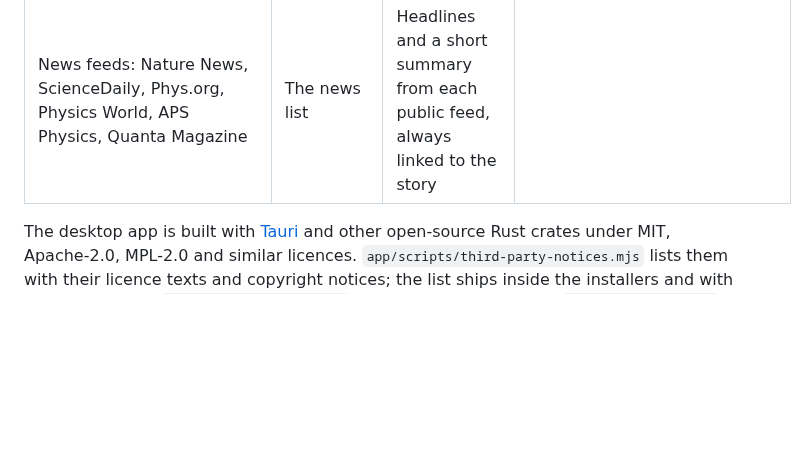
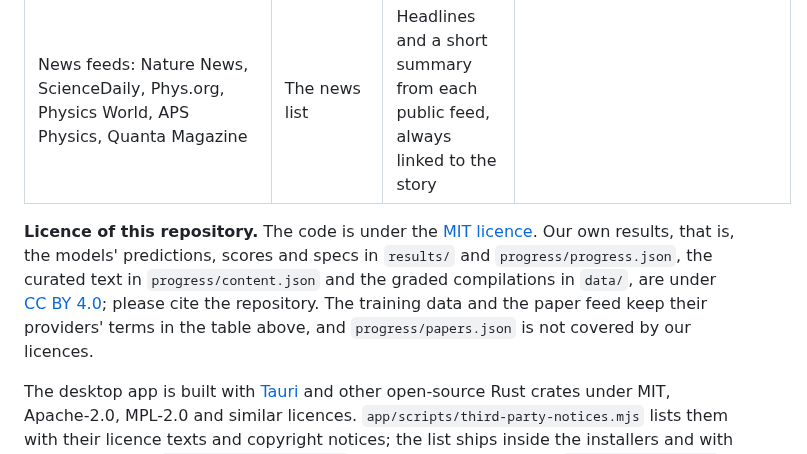
Before and after one commit to diracmagic/supercon-ml, a Markdown page: README.md, the part around the change. GitHub-like rendering; blank space fills up the shorter version.

Commit message:
README: the code is MIT and our results CC BY 4.0

```diff
--- a/README.md
+++ b/README.md
@@ -119,6 +119,8 @@ The training data are downloaded when the models train and are not stored in thi
 | [Crossref](https://www.crossref.org/documentation/retrieve-metadata/rest-api/rest-api-metadata-license-information/) and journal feeds | Journal papers in the feed | Bibliographic metadata; abstracts remain the publishers' or authors' copyright, so the feed keeps only their first sentence and links to the paper | |
 | News feeds: Nature News, ScienceDaily, Phys.org, Physics World, APS Physics, Quanta Magazine | The news list | Headlines and a short summary from each public feed, always linked to the story | |
 
+**Licence of this repository.** The code is under the [MIT licence](LICENSE). Our own results, that is, the models' predictions, scores and specs in `results/` and `progress/progress.json`, the curated text in `progress/content.json` and the graded compilations in `data/`, are under [CC BY 4.0](LICENSE-results.md); please cite the repository. The training data and the paper feed keep their providers' terms in the table above, and `progress/papers.json` is not covered by our licences.
+
 The desktop app is built with [Tauri](https://tauri.app/) and other open-source Rust crates under MIT, Apache-2.0, MPL-2.0 and similar licences. `app/scripts/third-party-notices.mjs` lists them with their licence texts and copyright notices; the list ships inside the installers and with every release as `THIRD-PARTY-NOTICES.txt`. The app's own interface, `app/dist/index.html`, contains no third-party code.
 
 ## Published baselines
```
